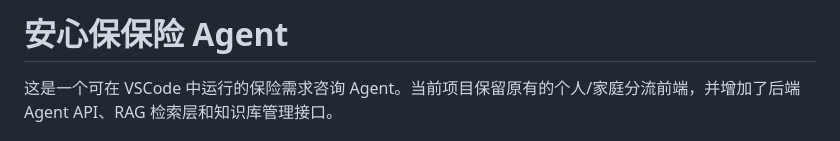
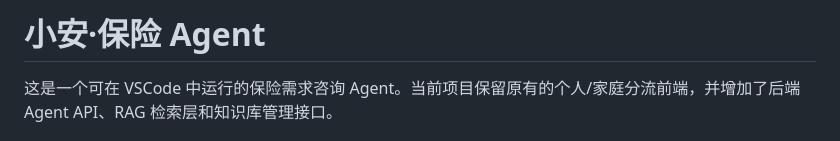
Before and after one commit to AEI728/-Agent, a Markdown page: README.md, the part around the change. GitHub-like rendering.

```diff
--- a/README.md
+++ b/README.md
@@ -1,4 +1,4 @@
-# 安心保保险 Agent
+# 小安·保险 Agent
 
 这是一个可在 VSCode 中运行的保险需求咨询 Agent。当前项目保留原有的个人/家庭分流前端，并增加了后端 Agent API、RAG 检索层和知识库管理接口。
 
```
